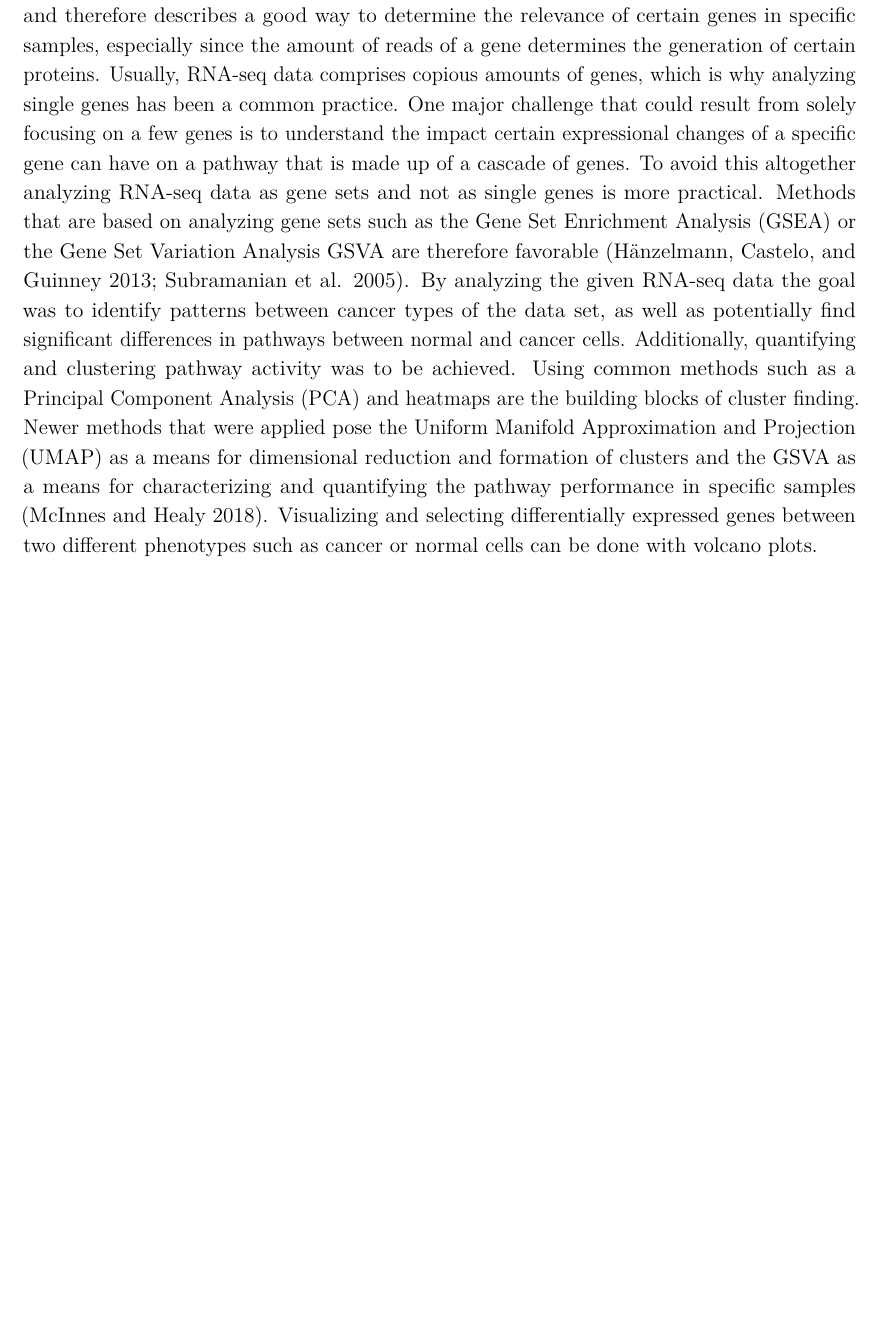
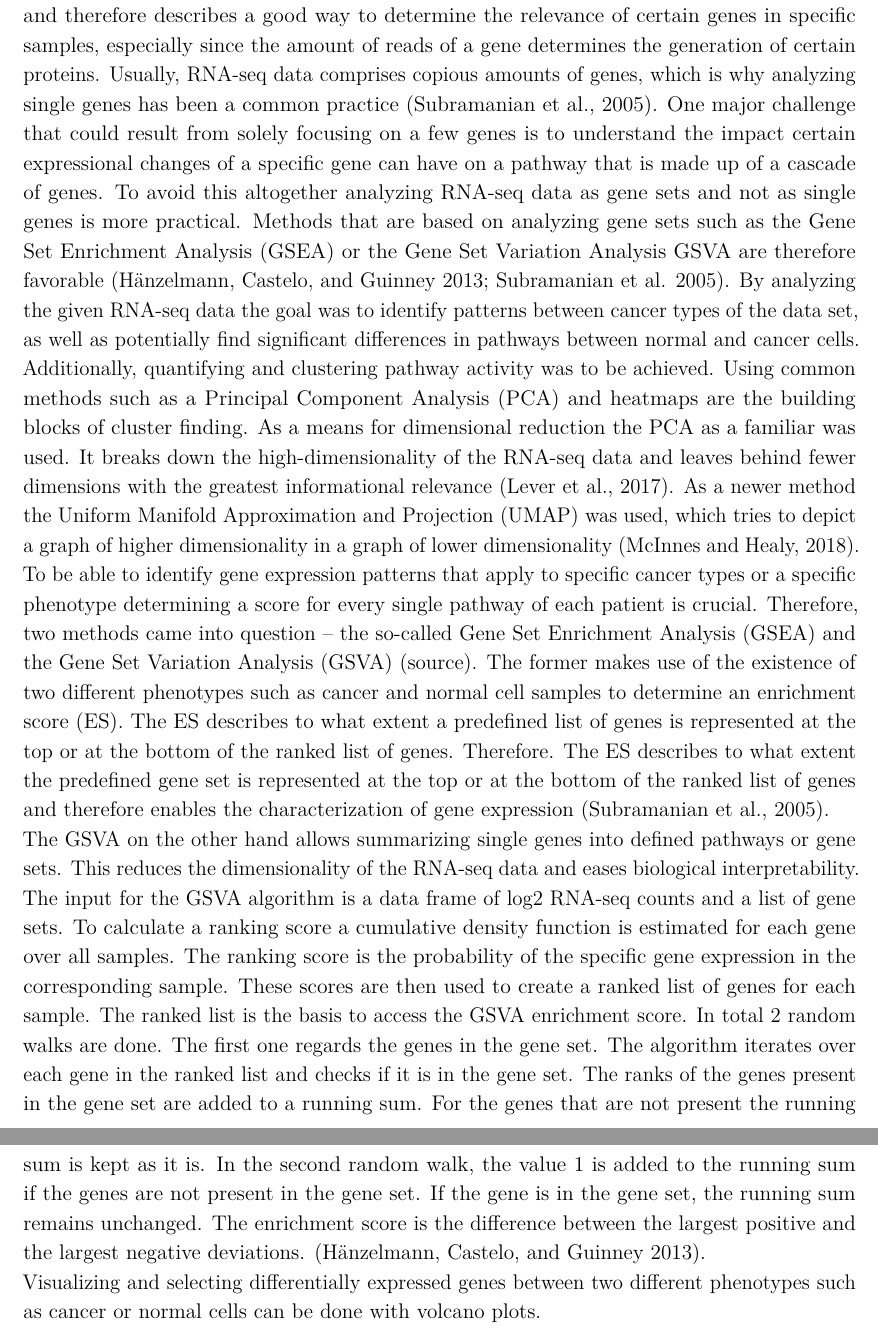
Before and after one commit to datascience-mobi-2022/2022-topic-02-team-04, an R Markdown document (Topic2_Team4.Rmd): part of page 4 of 21 before the commit and two parts of pages 4 and 5 of 21 after it, the two joined at a grey line, cut so that both start at the same text, the shorter picture padded with empty space. Rendered offline with R 4.5, knitr and Pandoc, then LaTeX, with nearby package versions.

Commit message:
Update Topic2_Team4.Rmd

```diff
--- a/Topic2_Team4.Rmd
+++ b/Topic2_Team4.Rmd
@@ -62,8 +62,11 @@ The most recurrent diagnosed prostate cancer type is the so-called prostate aden
 
 ## Analysis - an overview
 The data analysis project revolves around RNA-seq data derived from the Cancer Genome Atlas. It gives an overview of the transcriptome, meaning the RNAs present in a sample such as a tissue. Additionally, the RNA-seq data quantifies the transcripts of a specific gene and therefore describes a good way to determine the relevance of certain genes in specific samples, especially since the amount of reads of a gene determines the generation of certain proteins.
-Usually, RNA-seq data comprises copious amounts of genes, which is why analyzing single genes has been a common practice. One major challenge that could result from solely focusing on a few genes is to understand the impact certain expressional changes of a specific gene can have on a pathway that is made up of a cascade of genes. To avoid this altogether analyzing RNA-seq data as gene sets and not as single genes is more practical. Methods that are based on analyzing gene sets such as the Gene Set Enrichment Analysis (GSEA) or the Gene Set Variation Analysis GSVA are therefore favorable [@RN16; @RN12].
-By analyzing the given RNA-seq data the goal was to identify patterns between cancer types of the data set, as well as potentially find significant differences in pathways between normal and cancer cells. Additionally, quantifying and clustering pathway activity was to be achieved. Using common methods such as a Principal Component Analysis (PCA) and heatmaps are the building blocks of cluster finding. Newer methods that were applied pose the Uniform Manifold Approximation and Projection (UMAP) as a means for dimensional reduction and formation of clusters and the GSVA as a means for characterizing and quantifying the pathway performance in specific samples [@RN14]. Visualizing and selecting differentially expressed genes between two different phenotypes such as cancer or normal cells can be done with volcano plots.
+Usually, RNA-seq data comprises copious amounts of genes, which is why analyzing single genes has been a common practice (Subramanian et al., 2005). One major challenge that could result from solely focusing on a few genes is to understand the impact certain expressional changes of a specific gene can have on a pathway that is made up of a cascade of genes. To avoid this altogether analyzing RNA-seq data as gene sets and not as single genes is more practical. Methods that are based on analyzing gene sets such as the Gene Set Enrichment Analysis (GSEA) or the Gene Set Variation Analysis GSVA are therefore favorable [@RN16; @RN12].
+By analyzing the given RNA-seq data the goal was to identify patterns between cancer types of the data set, as well as potentially find significant differences in pathways between normal and cancer cells. Additionally, quantifying and clustering pathway activity was to be achieved. Using common methods such as a Principal Component Analysis (PCA) and heatmaps are the building blocks of cluster finding. As a means for dimensional reduction the PCA as a familiar was used. It breaks down the high-dimensionality of the RNA-seq data and leaves behind fewer dimensions with the greatest informational relevance (Lever et al., 2017). As a newer method the Uniform Manifold Approximation and Projection (UMAP) was used, which tries to depict a graph of higher dimensionality in a graph of lower dimensionality (McInnes and Healy, 2018).
+To be able to identify gene expression patterns that apply to specific cancer types or a specific phenotype determining a score for every single pathway of each patient is crucial. Therefore, two methods came into question – the so-called Gene Set Enrichment Analysis (GSEA) and the Gene Set Variation Analysis (GSVA) (source). The former makes use of the existence of two different phenotypes such as cancer and normal cell samples to determine an enrichment score (ES). The ES describes to what extent a predefined list of genes is represented at the top or at the bottom of the ranked list of genes. Therefore. The ES describes to what extent the predefined gene set is represented at the top or at the bottom of the ranked list of genes and therefore enables the characterization of gene expression (Subramanian et al., 2005).
+The GSVA on the other hand allows summarizing single genes into defined pathways or gene sets. This reduces the dimensionality of the RNA-seq data and eases biological interpretability. The input for the GSVA algorithm is a data frame of log2 RNA-seq counts and a list of gene sets. To calculate a ranking score a cumulative density function is estimated for each gene over all samples.  The ranking score is the probability of the specific gene expression in the corresponding sample. These scores are then used to create a ranked list of genes for each sample. The ranked list is the basis to access the GSVA enrichment score. In total 2 random walks are done. The first one regards the genes in the gene set. The algorithm iterates over each gene in the ranked list and checks if it is in the gene set. The ranks of the genes present in the gene set are added to a running sum. For the genes that are not present the running sum is kept as it is. In the second random walk, the value 1 is added to the running sum if the genes are not present in the gene set. If the gene is in the gene set, the running sum remains unchanged. The enrichment score is the difference between the largest positive and the largest negative deviations. [@RN16].
+Visualizing and selecting differentially expressed genes between two different phenotypes such as cancer or normal cells can be done with volcano plots.
 
 ***
 
```
Also changed, not shown: Topic2_Team4.Rmd (2 more changed lines).
